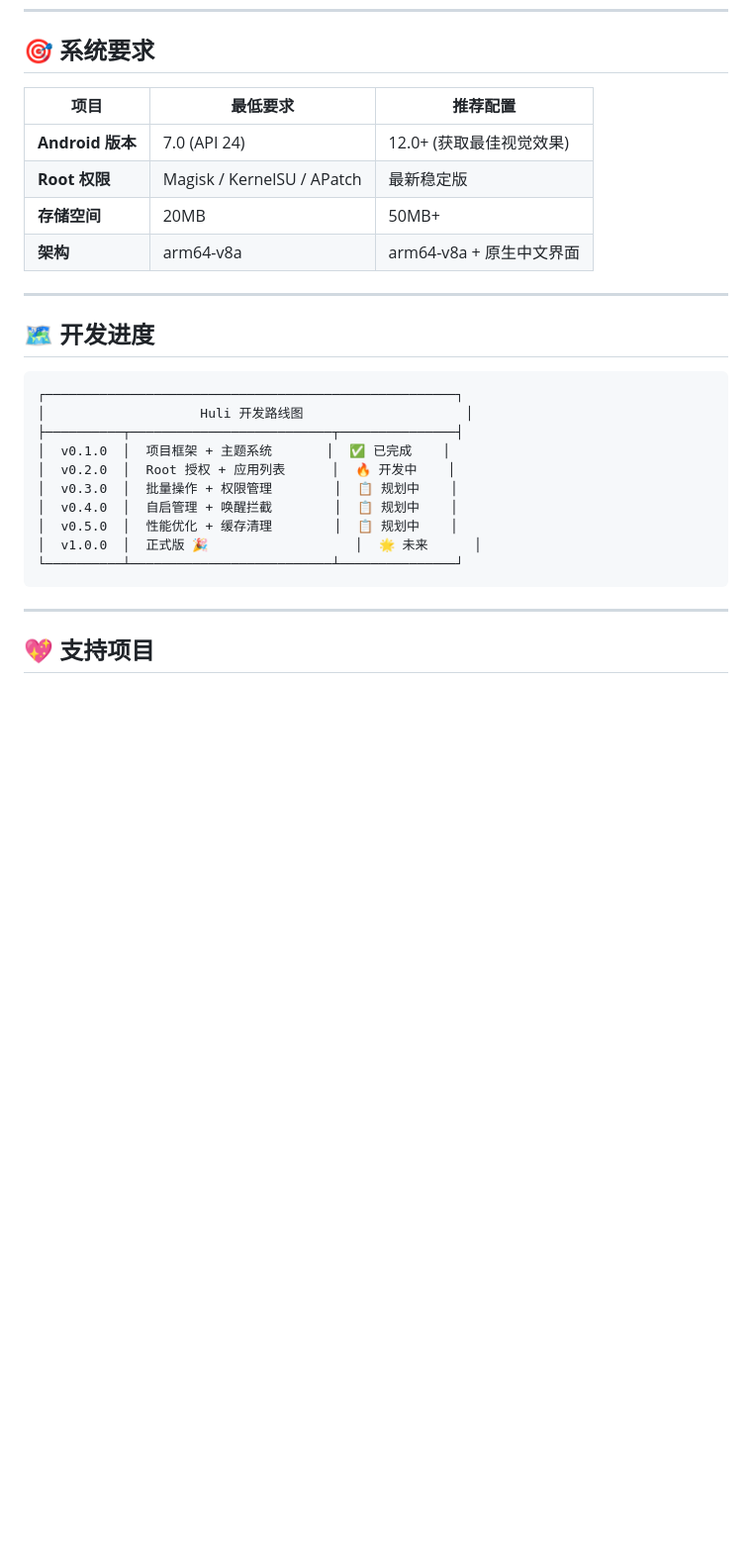
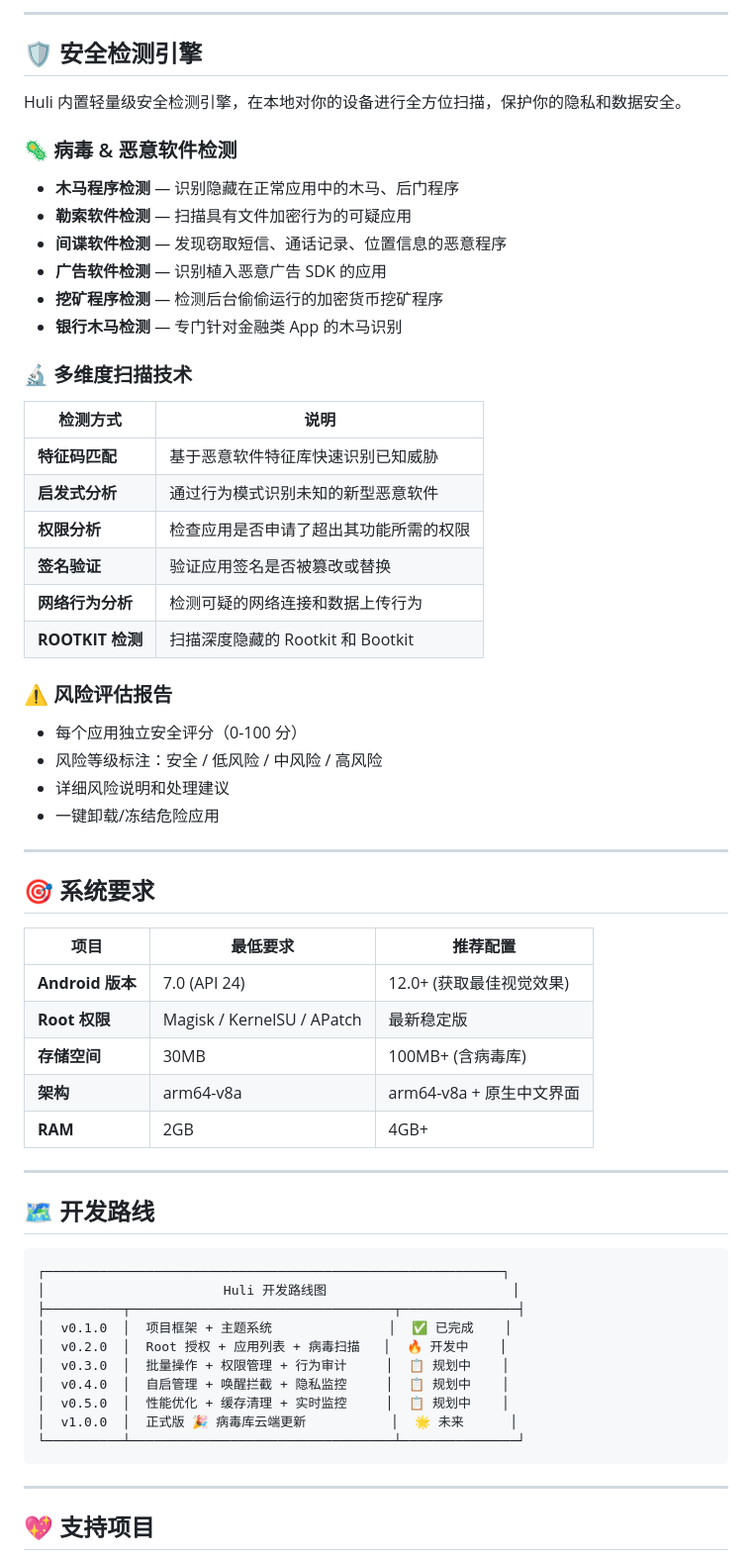
Before and after one commit to huliaiya/huliaiya.github.io, a Markdown page: README.md, the part around one of its changes. Shown at 99% size. GitHub-like rendering; blank space fills up the shorter version.

Commit message:
优化：新增安全检测引擎模块（木马/病毒/勒索软件/间谍软件检测），增加目录导航和赞助档位

````diff
--- a/README.md
+++ b/README.md
@@ -61,27 +75,60 @@
+---
+
+## 🛡️ 安全检测引擎
+
+Huli 内置轻量级安全检测引擎，在本地对你的设备进行全方位扫描，保护你的隐私和数据安全。
+
+### 🦠 病毒 & 恶意软件检测
+- **木马程序检测** — 识别隐藏在正常应用中的木马、后门程序
+- **勒索软件检测** — 扫描具有文件加密行为的可疑应用
+- **间谍软件检测** — 发现窃取短信、通话记录、位置信息的恶意程序
+- **广告软件检测** — 识别植入恶意广告 SDK 的应用
+- **挖矿程序检测** — 检测后台偷偷运行的加密货币挖矿程序
+- **银行木马检测** — 专门针对金融类 App 的木马识别
+
+### 🔬 多维度扫描技术
+| 检测方式 | 说明 |
+|----------|------|
+| **特征码匹配** | 基于恶意软件特征库快速识别已知威胁 |
+| **启发式分析** | 通过行为模式识别未知的新型恶意软件 |
+| **权限分析** | 检查应用是否申请了超出其功能所需的权限 |
+| **签名验证** | 验证应用签名是否被篡改或替换 |
+| **网络行为分析** | 检测可疑的网络连接和数据上传行为 |
+| **ROOTKIT 检测** | 扫描深度隐藏的 Rootkit 和 Bootkit |
+
+### ⚠️ 风险评估报告
+- 每个应用独立安全评分（0-100 分）
+- 风险等级标注：安全 / 低风险 / 中风险 / 高风险
+- 详细风险说明和处理建议
+- 一键卸载/冻结危险应用
+
+---
+
 ## 🎯 系统要求
 
 | 项目 | 最低要求 | 推荐配置 |
 |------|----------|----------|
 | **Android 版本** | 7.0 (API 24) | 12.0+ (获取最佳视觉效果) |
 | **Root 权限** | Magisk / KernelSU / APatch | 最新稳定版 |
-| **存储空间** | 20MB | 50MB+ |
+| **存储空间** | 30MB | 100MB+ (含病毒库) |
 | **架构** | arm64-v8a | arm64-v8a + 原生中文界面 |
+| **RAM** | 2GB | 4GB+ |
 
 ---
 
-## 🗺️ 开发进度
+## 🗺️ 开发路线
 
 ```
-┌─────────────────────────────────────────────────────┐
-│                    Huli 开发路线图                     │
-├──────────┬──────────────────────────┬───────────────┤
-│  v0.1.0  │  项目框架 + 主题系统       │  ✅ 已完成    │
-│  v0.2.0  │  Root 授权 + 应用列表      │  🔥 开发中    │
-│  v0.3.0  │  批量操作 + 权限管理        │  📋 规划中    │
-│  v0.4.0  │  自启管理 + 唤醒拦截        │  📋 规划中    │
-│  v0.5.0  │  性能优化 + 缓存清理        │  📋 规划中    │
-│  v1.0.0  │  正式版 🎉                   │  🌟 未来      │
-└──────────┴──────────────────────────┴───────────────┘
+┌───────────────────────────────────────────────────────────┐
+│                       Huli 开发路线图                        │
+├──────────┬──────────────────────────────────┬───────────────┤
+│  v0.1.0  │  项目框架 + 主题系统               │  ✅ 已完成    │
+│  v0.2.0  │  Root 授权 + 应用列表 + 病毒扫描   │  🔥 开发中    │
+│  v0.3.0  │  批量操作 + 权限管理 + 行为审计     │  📋 规划中    │
+│  v0.4.0  │  自启管理 + 唤醒拦截 + 隐私监控     │  📋 规划中    │
+│  v0.5.0  │  性能优化 + 缓存清理 + 实时监控     │  📋 规划中    │
+│  v1.0.0  │  正式版 🎉 病毒库云端更新           │  🌟 未来      │
+└──────────┴──────────────────────────────────┴───────────────┘
 ```
 
 ---
````
Also changed, not shown: other parts of README.md (+38 -18 lines).
